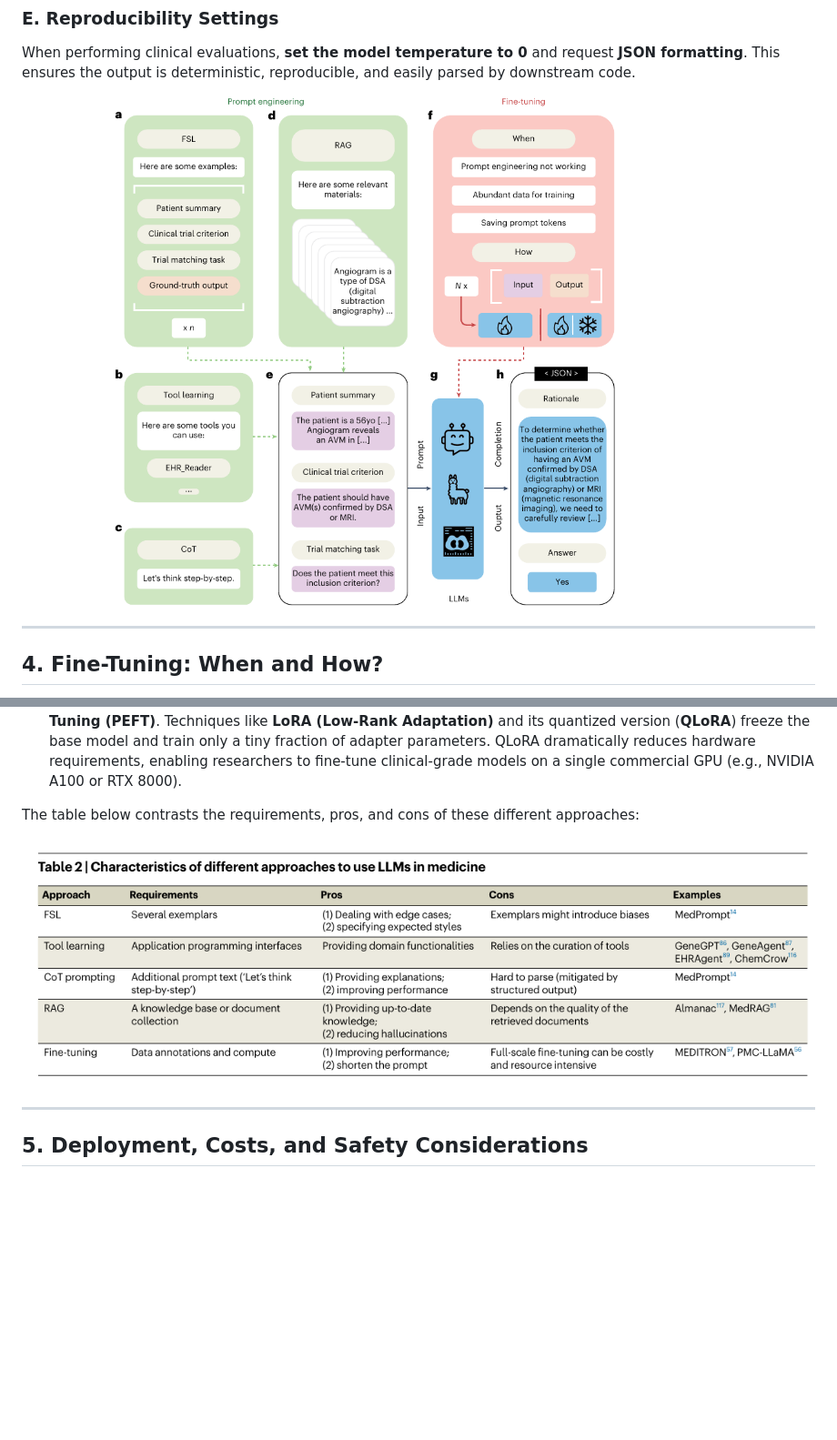
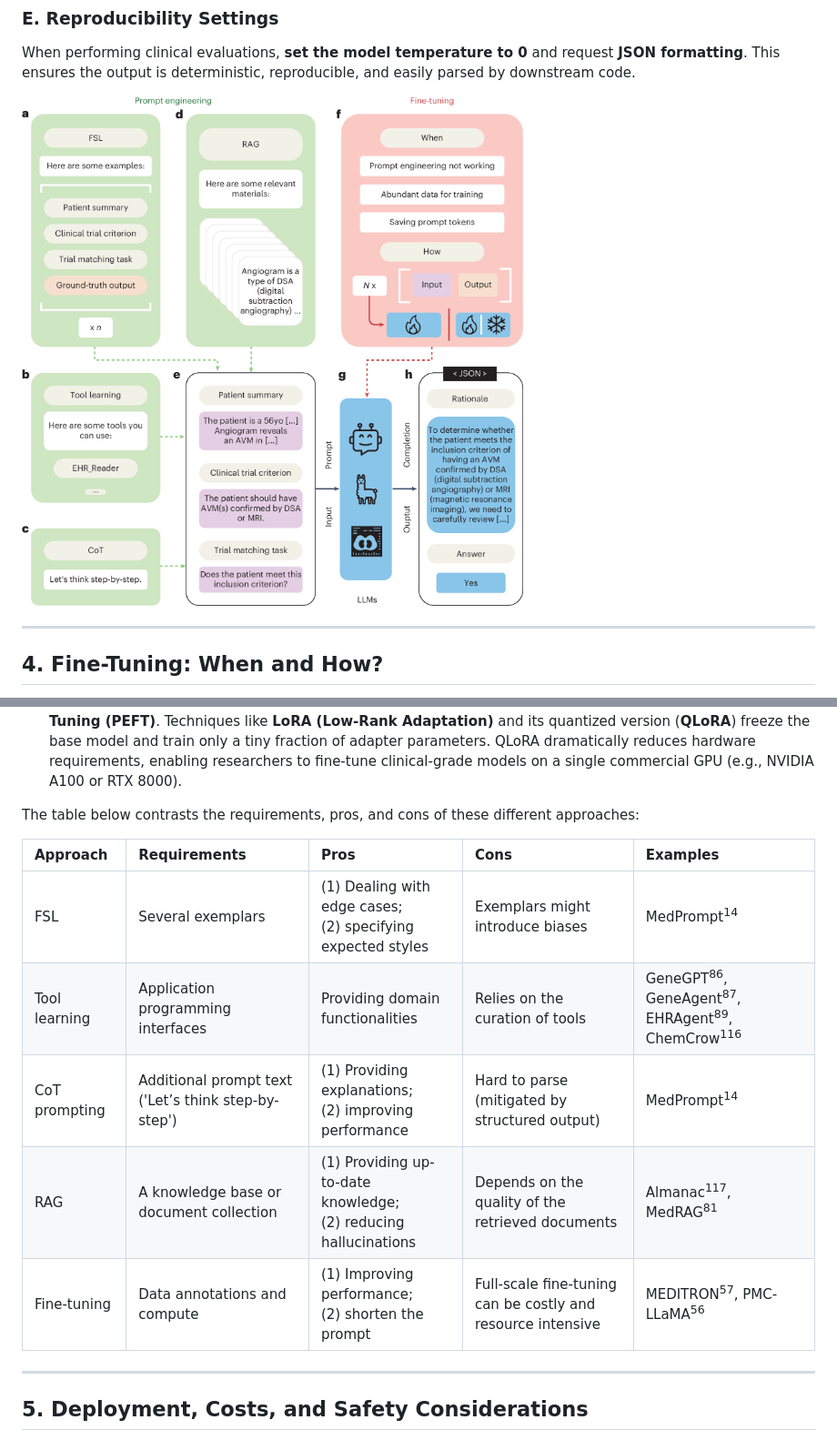
Before and after one commit to dolittle007/dolittle007.github.io, a Markdown page: _posts/2026-07-25-guidance-on-using-large-language-models-for-medical-research.md, 2 parts joined by grey strips. Shown at 91% size. GitHub-like rendering; pictures changed too: figures/2026-07-25-guidance-llms-medical-research/figure-4.png; blank space fills up the shorter version.

```diff
--- a/_posts/2026-07-25-guidance-on-using-large-language-models-for-medical-research.md
+++ b/_posts/2026-07-25-guidance-on-using-large-language-models-for-medical-research.md
@@ -105,7 +125,13 @@ When prompt engineering fails to meet clinical requirements, or when prompts bec
 
 The table below contrasts the requirements, pros, and cons of these different approaches:
 
-![Comparison of LLM Adaption Approaches](/figures/2026-07-25-guidance-llms-medical-research/table-2.png)
+| Approach | Requirements | Pros | Cons | Examples |
+| :--- | :--- | :--- | :--- | :--- |
+| FSL | Several exemplars | (1) Dealing with edge cases;<br>(2) specifying expected styles | Exemplars might introduce biases | MedPrompt<sup>14</sup> |
+| Tool learning | Application programming interfaces | Providing domain functionalities | Relies on the curation of tools | GeneGPT<sup>86</sup>, GeneAgent<sup>87</sup>, EHRAgent<sup>89</sup>, ChemCrow<sup>116</sup> |
+| CoT prompting | Additional prompt text ('Let’s think step-by-step') | (1) Providing explanations;<br>(2) improving performance | Hard to parse (mitigated by structured output) | MedPrompt<sup>14</sup> |
+| RAG | A knowledge base or document collection | (1) Providing up-to-date knowledge;<br>(2) reducing hallucinations | Depends on the quality of the retrieved documents | Almanac<sup>117</sup>, MedRAG<sup>81</sup> |
+| Fine-tuning | Data annotations and compute | (1) Improving performance;<br>(2) shorten the prompt | Full-scale fine-tuning can be costly and resource intensive | MEDITRON<sup>57</sup>, PMC-LLaMA<sup>56</sup> |
 
 ---
 
```
Also changed, not shown: other parts of _posts/2026-07-25-guidance-on-using-large-language-models-for-medical-research.md (+28 -2 lines), figures/2026-07-25-guidance-llms-medical-research/figure-1.png, figures/2026-07-25-guidance-llms-medical-research/figure-2.png, figures/2026-07-25-guidance-llms-medical-research/figure-3.png.
